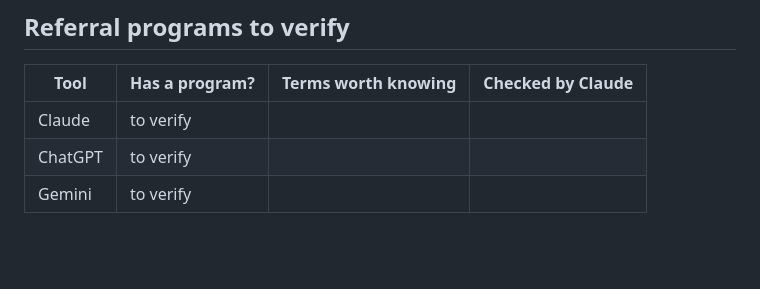
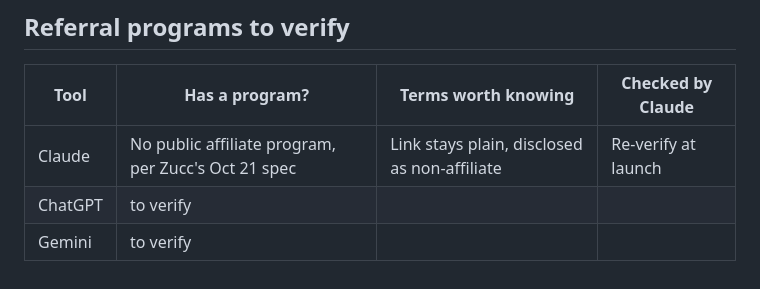
Before and after one commit to LEETSAUCE444/LEETSAUCE444, a Markdown page: adhd-entrepreneur/kits/IDEAS.md, the part around the change. GitHub-like rendering; blank space fills up the shorter version.

```diff
--- a/adhd-entrepreneur/kits/IDEAS.md
+++ b/adhd-entrepreneur/kits/IDEAS.md
@@ -102,6 +102,6 @@ Every goal is a **draft until Wil approves it**. Goals are always about somethin
 
 | Tool | Has a program? | Terms worth knowing | Checked by Claude |
 |---|---|---|---|
-| Claude | to verify | | |
+| Claude | No public affiliate program, per Zucc's Oct 21 spec | Link stays plain, disclosed as non-affiliate | Re-verify at launch |
 | ChatGPT | to verify | | |
 | Gemini | to verify | | |
```
Also changed, not shown: adhd-entrepreneur/kits/PLAN.md (+7 -0 lines).
